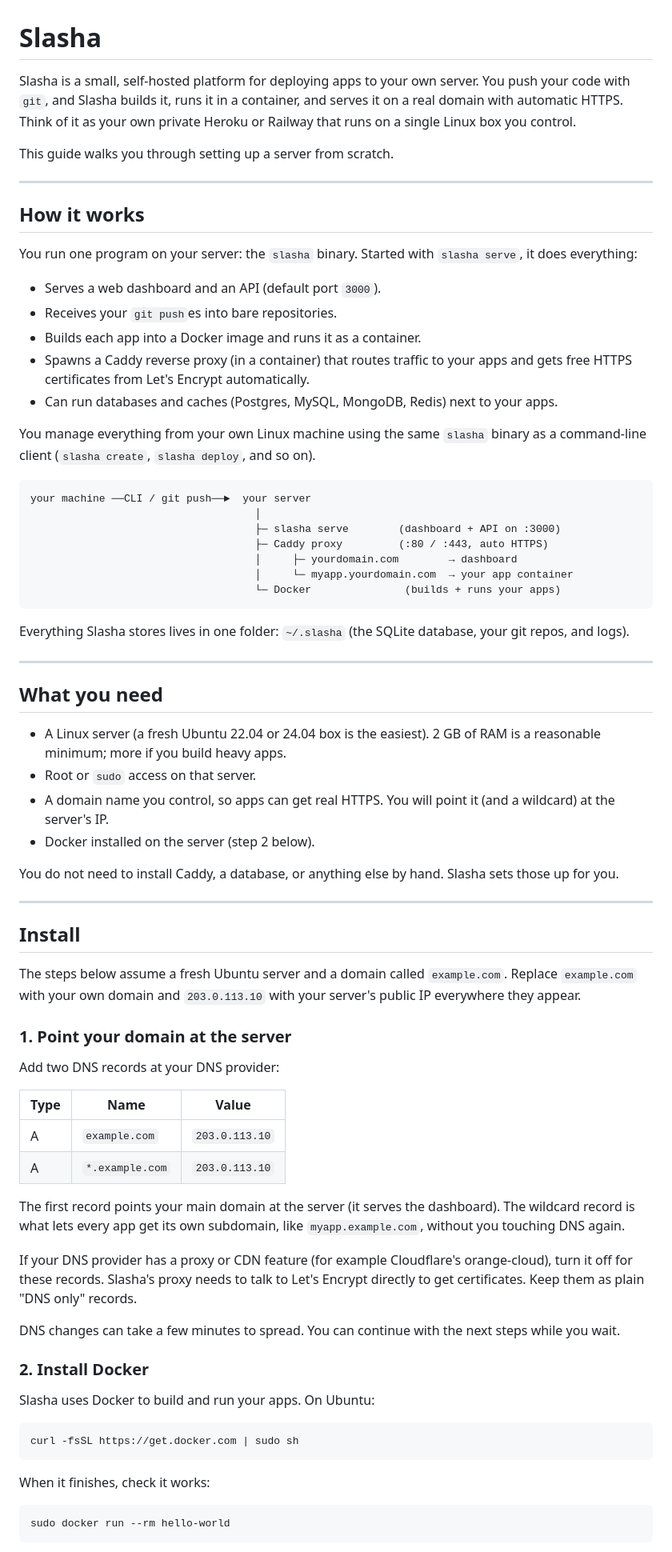
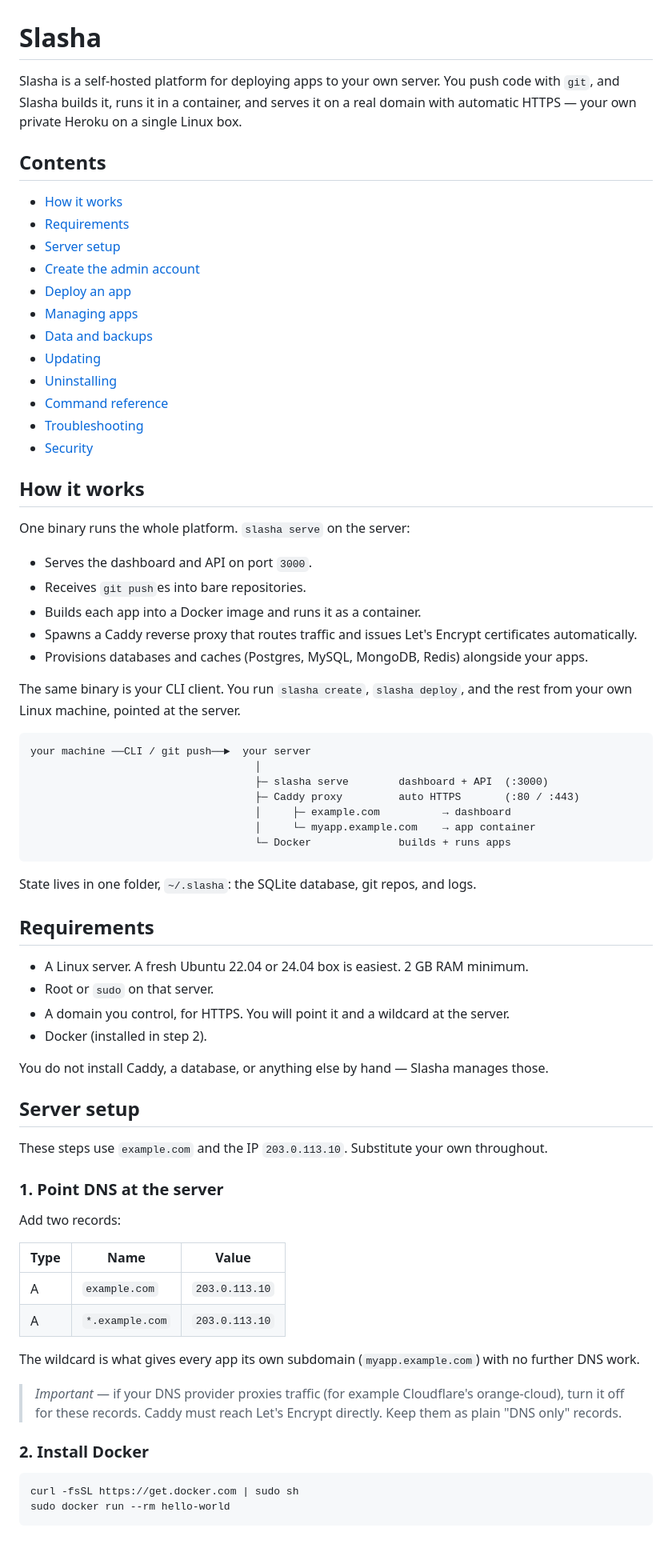
Before and after one commit to slashacom/slasha, a Markdown page: readme.md, the part around one of its changes. Shown at 80% size. Drawn GitHub-style.

Commit message:
chore: update readme

````diff
--- a/readme.md
+++ b/readme.md
@@ -1,78 +1,76 @@
 # Slasha
 
-Slasha is a small, self-hosted platform for deploying apps to your own server. You push your code with `git`, and Slasha builds it, runs it in a container, and serves it on a real domain with automatic HTTPS. Think of it as your own private Heroku or Railway that runs on a single Linux box you control.
+Slasha is a self-hosted platform for deploying apps to your own server. You push code with `git`, and Slasha builds it, runs it in a container, and serves it on a real domain with automatic HTTPS — your own private Heroku on a single Linux box.
 
-This guide walks you through setting up a server from scratch.
+## Contents
 
----
+- [How it works](#how-it-works)
+- [Requirements](#requirements)
+- [Server setup](#server-setup)
+- [Create the admin account](#create-the-admin-account)
+- [Deploy an app](#deploy-an-app)
+- [Managing apps](#managing-apps)
+- [Data and backups](#data-and-backups)
+- [Updating](#updating)
+- [Uninstalling](#uninstalling)
+- [Command reference](#command-reference)
+- [Troubleshooting](#troubleshooting)
+- [Security](#security)
 
 ## How it works
 
-You run one program on your server: the `slasha` binary. Started with `slasha serve`, it does everything:
+One binary runs the whole platform. `slasha serve` on the server:
 
-- Serves a web dashboard and an API (default port `3000`).
-- Receives your `git push`es into bare repositories.
+- Serves the dashboard and API on port `3000`.
+- Receives `git push`es into bare repositories.
 - Builds each app into a Docker image and runs it as a container.
-- Spawns a Caddy reverse proxy (in a container) that routes traffic to your apps and gets free HTTPS certificates from Let's Encrypt automatically.
-- Can run databases and caches (Postgres, MySQL, MongoDB, Redis) next to your apps.
+- Spawns a Caddy reverse proxy that routes traffic and issues Let's Encrypt certificates automatically.
+- Provisions databases and caches (Postgres, MySQL, MongoDB, Redis) alongside your apps.
 
-You manage everything from your own Linux machine using the same `slasha` binary as a command-line client (`slasha create`, `slasha deploy`, and so on).
+The same binary is your CLI client. You run `slasha create`, `slasha deploy`, and the rest from your own Linux machine, pointed at the server.
 
 ```
 your machine ──CLI / git push──►  your server
                                     │
-                                    ├─ slasha serve        (dashboard + API on :3000)
-                                    ├─ Caddy proxy         (:80 / :443, auto HTTPS)
-                                    │     ├─ yourdomain.com        → dashboard
-                                    │     └─ myapp.yourdomain.com  → your app container
-                                    └─ Docker               (builds + runs your apps)
+                                    ├─ slasha serve        dashboard + API  (:3000)
+                                    ├─ Caddy proxy         auto HTTPS       (:80 / :443)
+                                    │     ├─ example.com          → dashboard
+                                    │     └─ myapp.example.com    → app container
+                                    └─ Docker              builds + runs apps
 ```
 
-Everything Slasha stores lives in one folder: `~/.slasha` (the SQLite database, your git repos, and logs).
+State lives in one folder, `~/.slasha`: the SQLite database, git repos, and logs.
 
----
+## Requirements
 
-## What you need
+- A Linux server. A fresh Ubuntu 22.04 or 24.04 box is easiest. 2 GB RAM minimum.
+- Root or `sudo` on that server.
+- A domain you control, for HTTPS. You will point it and a wildcard at the server.
+- Docker (installed in step 2).
 
-- A Linux server (a fresh Ubuntu 22.04 or 24.04 box is the easiest). 2 GB of RAM is a reasonable minimum; more if you build heavy apps.
-- Root or `sudo` access on that server.
-- A domain name you control, so apps can get real HTTPS. You will point it (and a wildcard) at the server's IP.
-- Docker installed on the server (step 2 below).
+You do not install Caddy, a database, or anything else by hand — Slasha manages those.
 
-You do not need to install Caddy, a database, or anything else by hand. Slasha sets those up for you.
+## Server setup
 
----
+These steps use `example.com` and the IP `203.0.113.10`. Substitute your own throughout.
 
-## Install
+### 1. Point DNS at the server
 
-The steps below assume a fresh Ubuntu server and a domain called `example.com`. Replace `example.com` with your own domain and `203.0.113.10` with your server's public IP everywhere they appear.
+Add two records:
 
-### 1. Point your domain at the server
-
-Add two DNS records at your DNS provider:
-
-| Type | Name           | Value          |
-|------|----------------|----------------|
+| Type | Name            | Value          |
+|------|-----------------|----------------|
 | A    | `example.com`   | `203.0.113.10` |
 | A    | `*.example.com` | `203.0.113.10` |
 
-The first record points your main domain at the server (it serves the dashboard). The wildcard record is what lets every app get its own subdomain, like `myapp.example.com`, without you touching DNS again.
+The wildcard is what gives every app its own subdomain (`myapp.example.com`) with no further DNS work.
 
-If your DNS provider has a proxy or CDN feature (for example Cloudflare's orange-cloud), turn it off for these records. Slasha's proxy needs to talk to Let's Encrypt directly to get certificates. Keep them as plain "DNS only" records.
-
-DNS changes can take a few minutes to spread. You can continue with the next steps while you wait.
+> *Important* — if your DNS provider proxies traffic (for example Cloudflare's orange-cloud), turn it off for these records. Caddy must reach Let's Encrypt directly. Keep them as plain "DNS only" records.
 
 ### 2. Install Docker
 
-Slasha uses Docker to build and run your apps. On Ubuntu:
-
 ```bash
 curl -fsSL https://get.docker.com | sudo sh
-```
-
-When it finishes, check it works:
-
-```bash
 sudo docker run --rm hello-world
 ```
 
````
Also changed, not shown: other parts of readme.md (+108 -179 lines).
